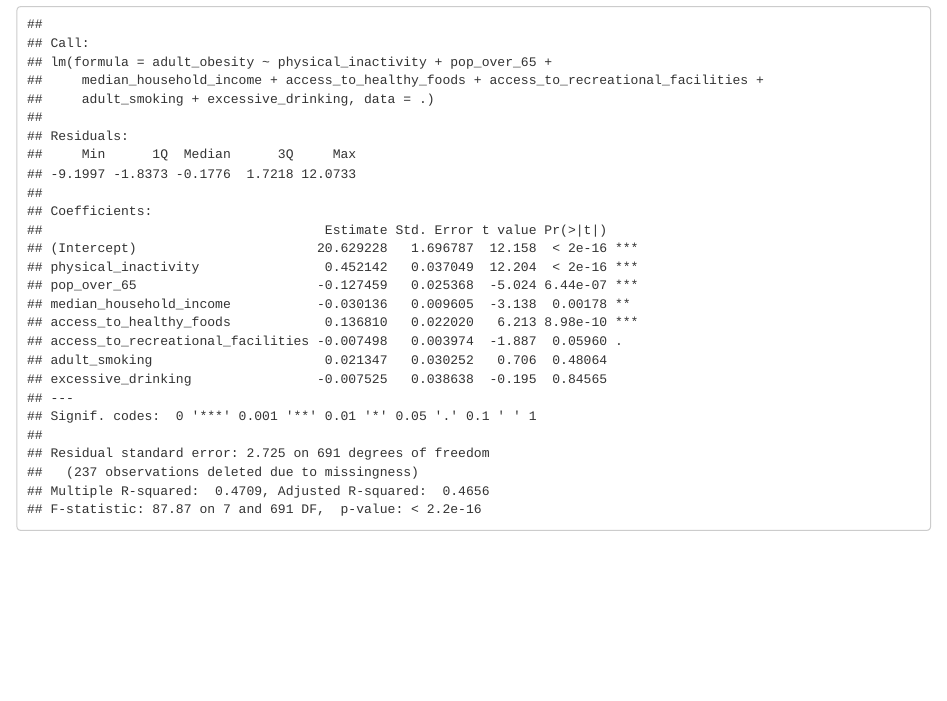
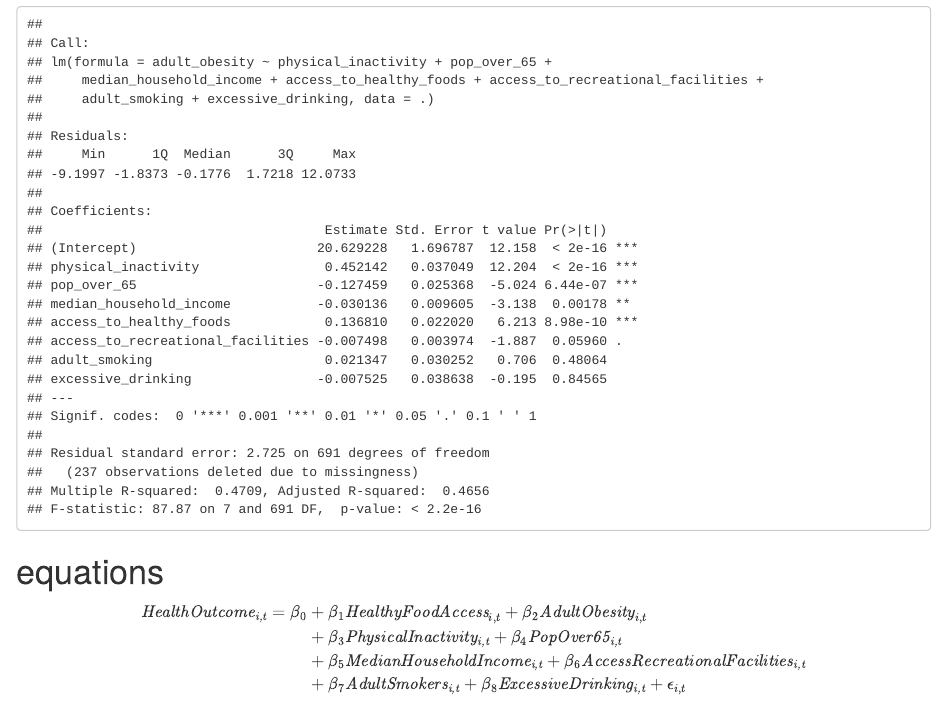
Before and after one commit to acarilli/Food-Deserts, an R Markdown document (food_deserts.Rmd): the page in a window 1100 px wide, from 9030 px down. Rendered offline with R 4.5, knitr and Pandoc, with nearby package versions.

Commit message:
run iv model add equation

```diff
--- a/food_deserts.Rmd
+++ b/food_deserts.Rmd
@@ -160,0 +170,10 @@ food_desert %>%
++ \beta_2\mathit{AdultObesity}_{i,t} \\
+&+ \beta_3\mathit{PhysicalInactivity_{i,t}}
++ \beta_4\mathit{PopOver65_{i,t}}  \\
+&+ \beta_5\mathit{MedianHouseholdIncome_{i,t}}
++ \beta_6\mathit{AccessRecreationalFacilities_{i,t}}\\
+&+ \beta_7\mathit{AdultSmokers_{i,t}}
++ \beta_8\mathit{ExcessiveDrinking_{i,t}}
++ \epsilon_{i,t}
+\end{align}
+$$
```
Also changed, not shown: food_deserts.Rmd (9 more changed lines).
